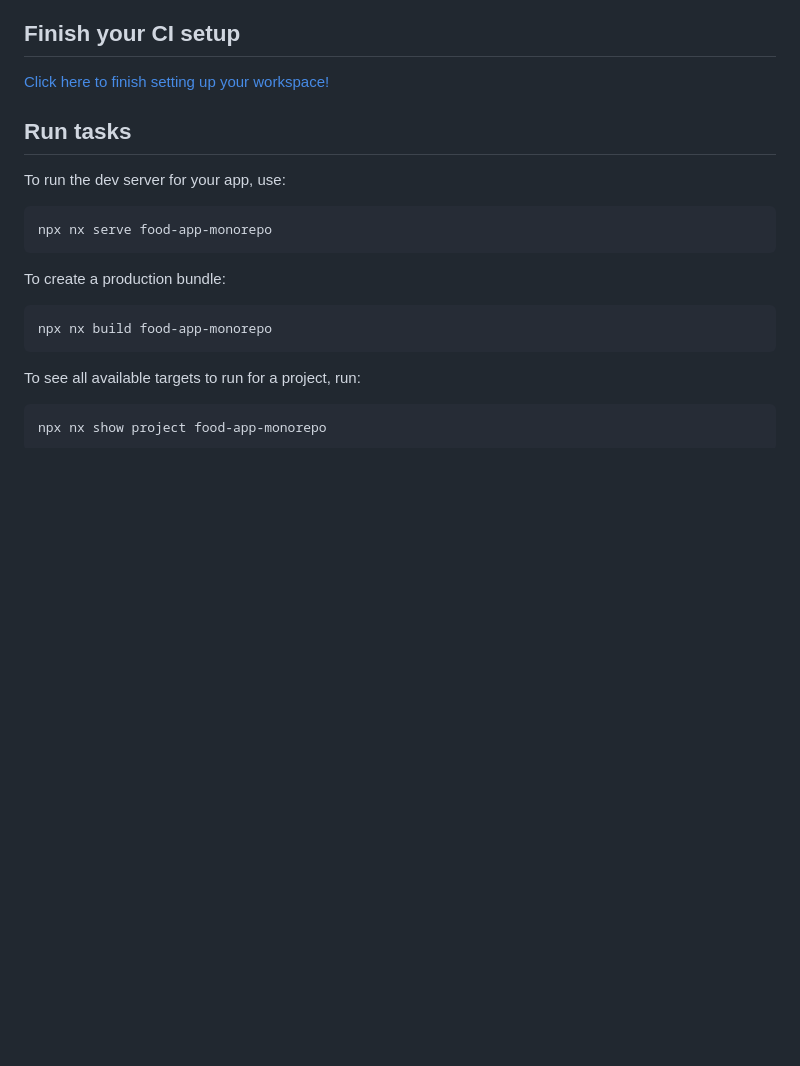
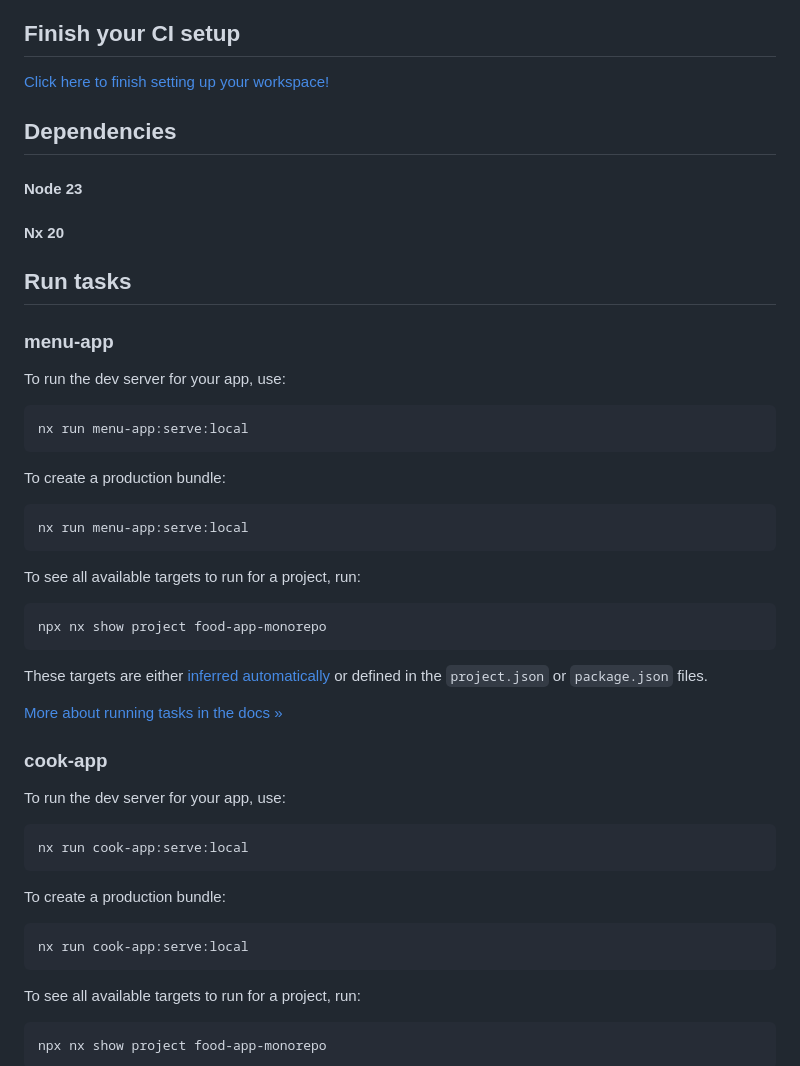
Before and after one commit to pabloantipan/food-app-fr-monorepo, a Markdown page: README.md, the part around the change. Rendered like a GitHub page; blank space fills up the shorter version.

````diff
--- a/README.md
+++ b/README.md
@@ -10,19 +10,50 @@
 
 [Click here to finish setting up your workspace!](https://cloud.nx.app/connect/HeTCY77H9L)
 
+## Dependencies
+
+#### Node 23
+
+#### Nx 20
 
 ## Run tasks
+
+### menu-app
 
 To run the dev server for your app, use:
 
 ```sh
-npx nx serve food-app-monorepo
+nx run menu-app:serve:local
 ```
 
 To create a production bundle:
 
 ```sh
-npx nx build food-app-monorepo
+nx run menu-app:serve:local
+```
+
+To see all available targets to run for a project, run:
+
+```sh
+npx nx show project food-app-monorepo
+```
+
+These targets are either [inferred automatically](https://nx.dev/concepts/inferred-tasks?utm_source=nx_project&utm_medium=readme&utm_campaign=nx_projects) or defined in the `project.json` or `package.json` files.
+
+[More about running tasks in the docs &raquo;](https://nx.dev/features/run-tasks?utm_source=nx_project&utm_medium=readme&utm_campaign=nx_projects)
+
+### cook-app
+
+To run the dev server for your app, use:
+
+```sh
+nx run cook-app:serve:local
+```
+
+To create a production bundle:
+
+```sh
+nx run cook-app:serve:local
 ```
 
 To see all available targets to run for a project, run:
````
